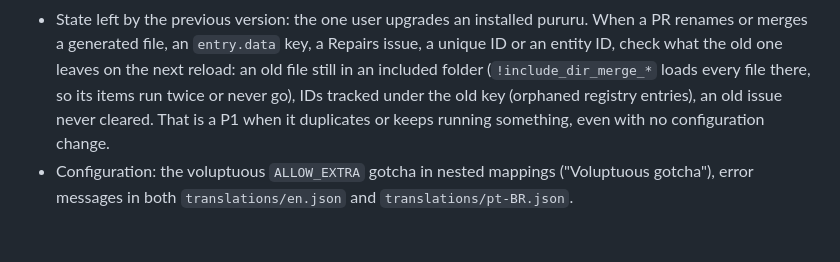
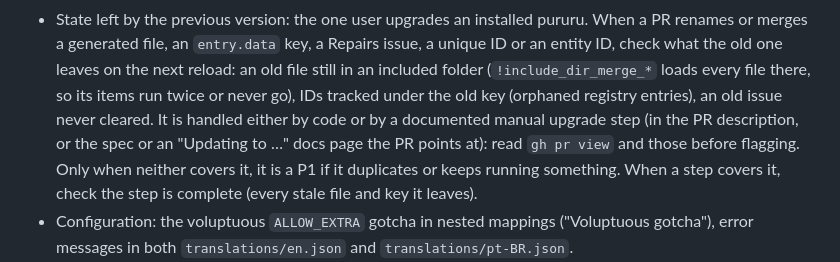
Before and after one commit to thatsnotmynameio/pururu-ha, a Markdown page: .claude/review/rules.md, the part around the change. GitHub-like rendering; blank space fills up the shorter version.

Commit message:
claude-review: a documented upgrade step covers state left behind
On #54 the stale reactions.yaml and notifications.yaml are by design: the
spec has no migration code in 0.2.0 and a manual step (in the PR text and
the "Updating to 0.2.0" page) deletes them. Stale state is a finding only
when neither code nor a documented step handles it; when a step does, the
review checks the step is complete.

Co-Authored-By: Claude Opus 5.5 <noreply@anthropic.com>
Claude-Session: https://claude.ai/code/session_019XU4bFFjeQo3dJbxVST1ye

```diff
--- a/.claude/review/rules.md
+++ b/.claude/review/rules.md
@@ -47,8 +47,11 @@ These are where bugs have been found here. `CLAUDE.md` explains each; don't repe
   renames or merges a generated file, an `entry.data` key, a Repairs issue, a unique ID or an
   entity ID, check what the old one leaves on the next reload: an old file still in an included
   folder (`!include_dir_merge_*` loads every file there, so its items run twice or never go),
-  IDs tracked under the old key (orphaned registry entries), an old issue never cleared. That is
-  a P1 when it duplicates or keeps running something, even with no configuration change.
+  IDs tracked under the old key (orphaned registry entries), an old issue never cleared. It is
+  handled either by code or by a documented manual upgrade step (in the PR description, or the
+  spec or an "Updating to …" docs page the PR points at): read `gh pr view` and those before
+  flagging. Only when neither covers it, it is a P1 if it duplicates or keeps running something.
+  When a step covers it, check the step is complete (every stale file and key it leaves).
 - Configuration: the voluptuous `ALLOW_EXTRA` gotcha in nested mappings ("Voluptuous gotcha"),
   error messages in both `translations/en.json` and `translations/pt-BR.json`.
 - Docs: a change in behaviour, configuration, entities or log messages updates the matching
```
